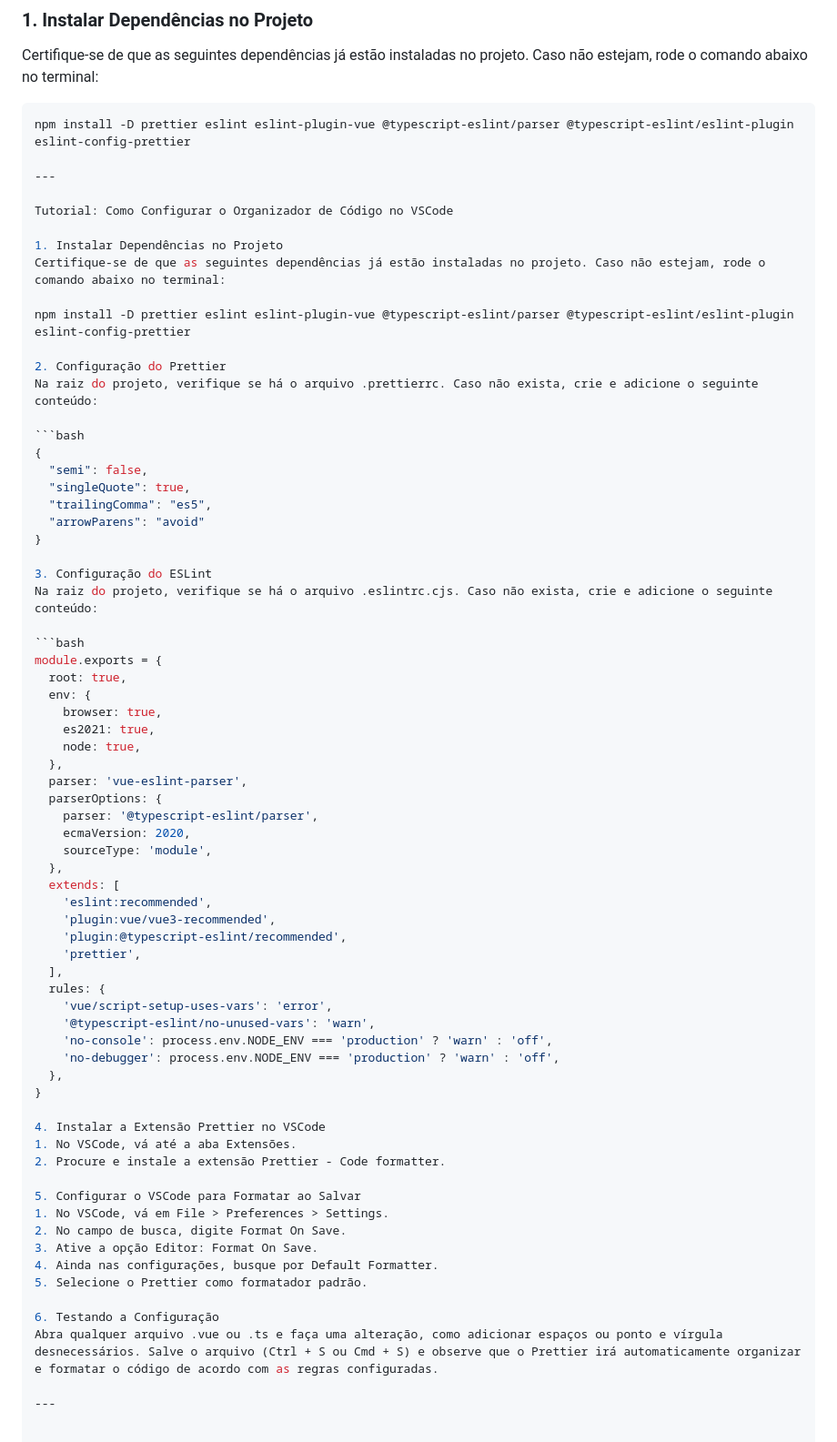
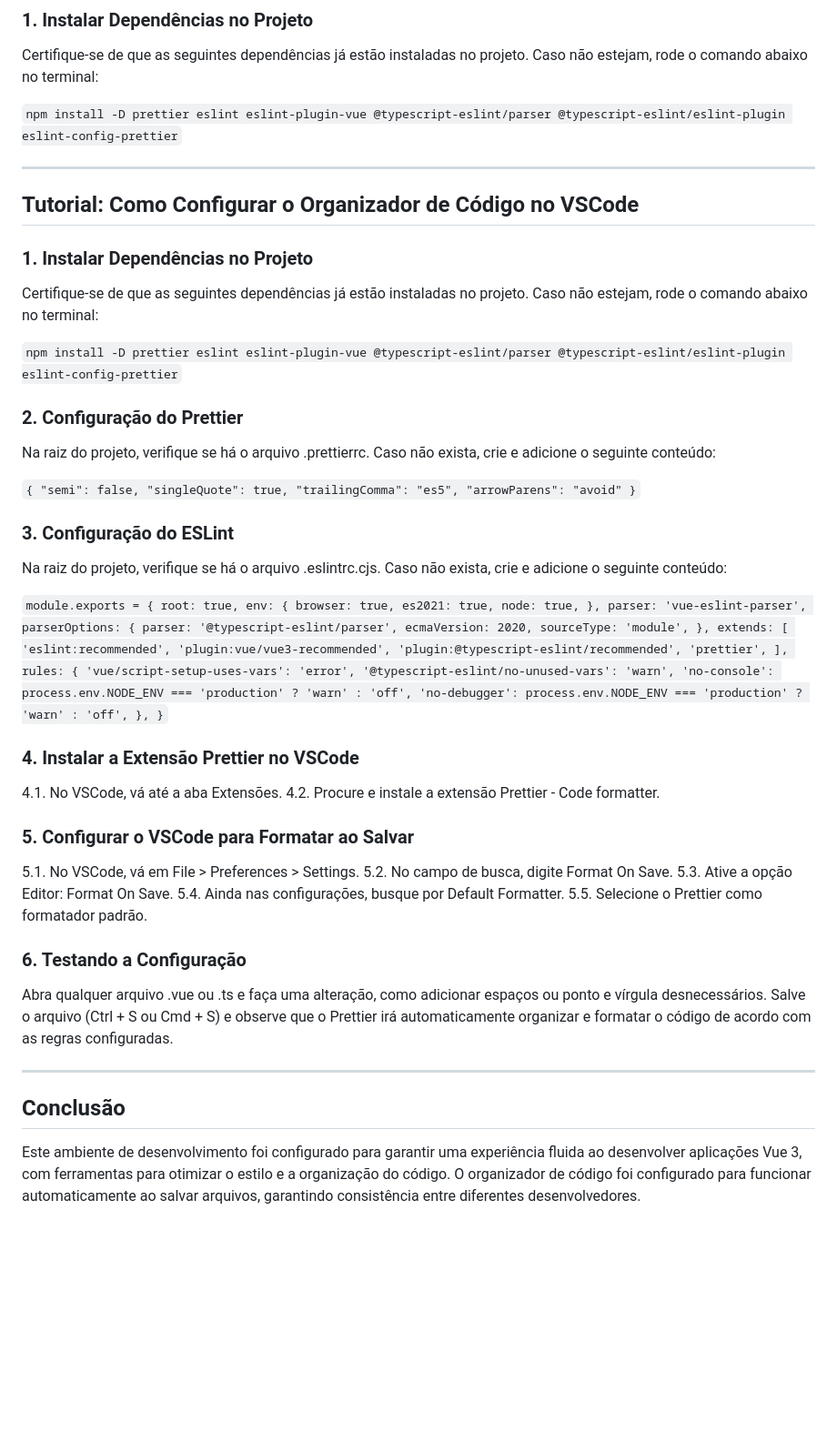
Before and after one commit to TAI-II/SplitIII, a Markdown page: 3. Tecnologias/3.1. Tecnologias Font.md, the part around the change. Shown: that part at 91% size. Rendered like a GitHub page; blank space fills up the shorter version.

````diff
--- a/3. Tecnologias/3.1. Tecnologias Font.md
+++ b/3. Tecnologias/3.1. Tecnologias Font.md
@@ -33,34 +33,35 @@ Para garantir que a formatação de código seja aplicada automaticamente sempre
 ### 1. Instalar Dependências no Projeto
 Certifique-se de que as seguintes dependências já estão instaladas no projeto. Caso não estejam, rode o comando abaixo no terminal:
 
-```bash
-npm install -D prettier eslint eslint-plugin-vue @typescript-eslint/parser @typescript-eslint/eslint-plugin eslint-config-prettier
+
+`npm install -D prettier eslint eslint-plugin-vue @typescript-eslint/parser @typescript-eslint/eslint-plugin eslint-config-prettier`
+
+
 
 ---
 
-Tutorial: Como Configurar o Organizador de Código no VSCode
+## Tutorial: Como Configurar o Organizador de Código no VSCode
 
-1. Instalar Dependências no Projeto
+### 1. Instalar Dependências no Projeto
 Certifique-se de que as seguintes dependências já estão instaladas no projeto. Caso não estejam, rode o comando abaixo no terminal:
 
-npm install -D prettier eslint eslint-plugin-vue @typescript-eslint/parser @typescript-eslint/eslint-plugin eslint-config-prettier
+`npm install -D prettier eslint eslint-plugin-vue @typescript-eslint/parser @typescript-eslint/eslint-plugin eslint-config-prettier`
 
-2. Configuração do Prettier
+### 2. Configuração do Prettier
 Na raiz do projeto, verifique se há o arquivo .prettierrc. Caso não exista, crie e adicione o seguinte conteúdo:
 
-```bash
-{
+`{
   "semi": false,
   "singleQuote": true,
   "trailingComma": "es5",
   "arrowParens": "avoid"
-}
+}`
 
-3. Configuração do ESLint
+### 3. Configuração do ESLint
 Na raiz do projeto, verifique se há o arquivo .eslintrc.cjs. Caso não exista, crie e adicione o seguinte conteúdo:
 
-```bash
-module.exports = {
+
+`module.exports = {
   root: true,
   env: {
     browser: true,
@@ -85,20 +86,23 @@ module.exports = {
     'no-console': process.env.NODE_ENV === 'production' ? 'warn' : 'off',
     'no-debugger': process.env.NODE_ENV === 'production' ? 'warn' : 'off',
   },
-}
+}`
 
-4. Instalar a Extensão Prettier no VSCode
-1. No VSCode, vá até a aba Extensões.
-2. Procure e instale a extensão Prettier - Code formatter.
+### 4. Instalar a Extensão Prettier no VSCode
+4.1. No VSCode, vá até a aba Extensões.
+4.2. Procure e instale a extensão Prettier - Code formatter.
 
-5. Configurar o VSCode para Formatar ao Salvar
-1. No VSCode, vá em File > Preferences > Settings.
-2. No campo de busca, digite Format On Save.
-3. Ative a opção Editor: Format On Save.
-4. Ainda nas configurações, busque por Default Formatter.
-5. Selecione o Prettier como formatador padrão.
+### 5. Configurar o VSCode para Formatar ao Salvar
+5.1. No VSCode, vá em File > Preferences > Settings.
+5.2. No campo de busca, digite Format On Save.
+5.3. Ative a opção Editor: Format On Save.
+5.4. Ainda nas configurações, busque por Default Formatter.
+5.5. Selecione o Prettier como formatador padrão.
 
-6. Testando a Configuração
+### 6. Testando a Configuração
 Abra qualquer arquivo .vue ou .ts e faça uma alteração, como adicionar espaços ou ponto e vírgula desnecessários. Salve o arquivo (Ctrl + S ou Cmd + S) e observe que o Prettier irá automaticamente organizar e formatar o código de acordo com as regras configuradas.
 
 ---
+## Conclusão
+
+Este ambiente de desenvolvimento foi configurado para garantir uma experiência fluida ao desenvolver aplicações Vue 3, com ferramentas para otimizar o estilo e a organização do código. O organizador de código foi configurado para funcionar automaticamente ao salvar arquivos, garantindo consistência entre diferentes desenvolvedores.
````
